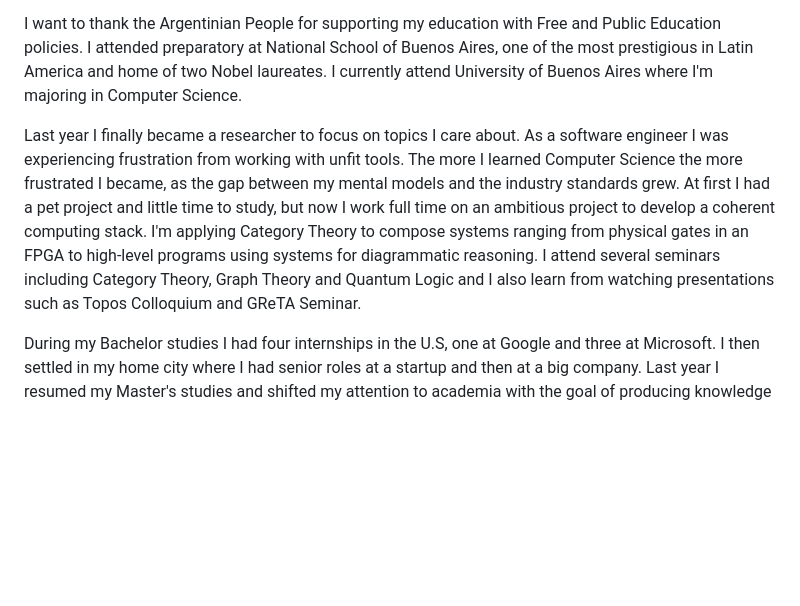
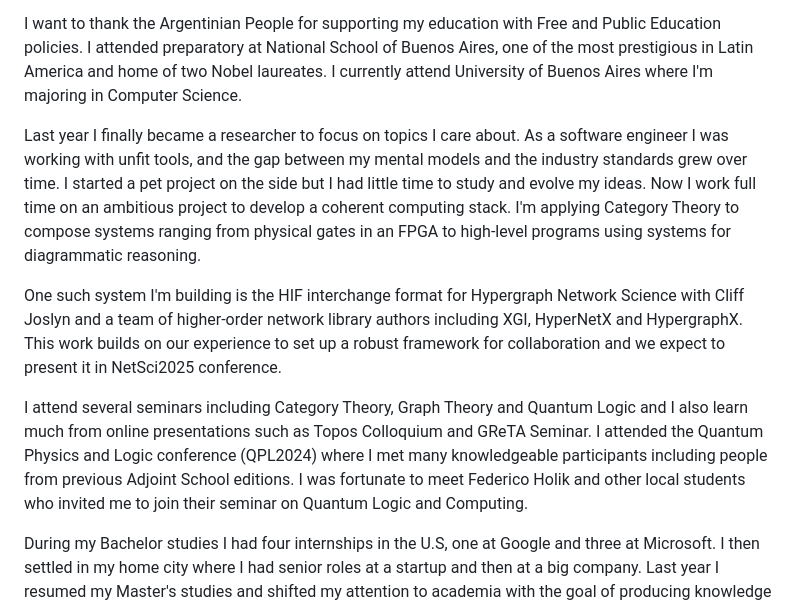
Before and after one commit to colltoaction/writings, a Markdown page: Adjoint School 2025/Application Form.md, the part around the change. Drawn GitHub-style; blank space fills up the shorter version.

Commit message:
extend QPL and HIF sections

```diff
--- a/Adjoint School 2025/Application Form.md
+++ b/Adjoint School 2025/Application Form.md
@@ -10,7 +10,11 @@ DEADLINE: Sunday, 1st December, 2024, 23:59 (anywhere on Earth).
 
 I want to thank the Argentinian People for supporting my education with Free and Public Education policies. I attended preparatory at National School of Buenos Aires, one of the most prestigious in Latin America and home of two Nobel laureates. I currently attend University of Buenos Aires where I'm majoring in Computer Science.
 
-Last year I finally became a researcher to focus on topics I care about. As a software engineer I was experiencing frustration from working with unfit tools. The more I learned Computer Science the more frustrated I became, as the gap between my mental models and the industry standards grew. At first I had a pet project and little time to study, but now I work full time on an ambitious project to develop a coherent computing stack. I'm applying Category Theory to compose systems ranging from physical gates in an FPGA to high-level programs using systems for diagrammatic reasoning. I attend several seminars including Category Theory, Graph Theory and Quantum Logic and I also learn from watching presentations such as Topos Colloquium and GReTA Seminar.
+Last year I finally became a researcher to focus on topics I care about. As a software engineer I was working with unfit tools, and the gap between my mental models and the industry standards grew over time. I started a pet project on the side but I had little time to study and evolve my ideas. Now I work full time on an ambitious project to develop a coherent computing stack. I'm applying Category Theory to compose systems ranging from physical gates in an FPGA to high-level programs using systems for diagrammatic reasoning.
+
+One such system I'm building is the HIF interchange format for Hypergraph Network Science with Cliff Joslyn and a team of higher-order network library authors including XGI, HyperNetX and HypergraphX. This work builds on our experience to set up a robust framework for collaboration and we expect to present it in NetSci2025 conference.
+
+I attend several seminars including Category Theory, Graph Theory and Quantum Logic and I also learn much from online presentations such as Topos Colloquium and GReTA Seminar. I attended the Quantum Physics and Logic conference (QPL2024) where I met many knowledgeable participants including people from previous Adjoint School editions. I was fortunate to meet Federico Holik and other local students who invited me to join their seminar on Quantum Logic and Computing.
 
 During my Bachelor studies I had four internships in the U.S, one at Google and three at Microsoft. I then settled in my home city where I had senior roles at a startup and then at a big company. Last year I resumed my Master's studies and shifted my attention to academia with the goal of producing knowledge and tools with a lasting impact.
 
```
